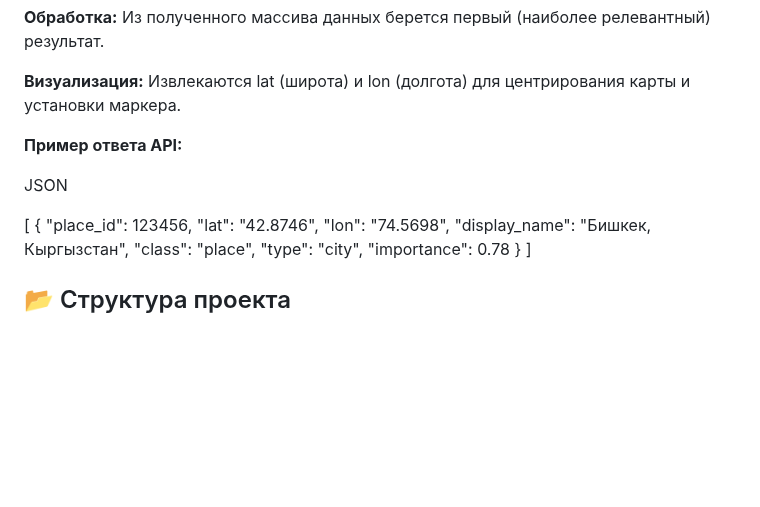
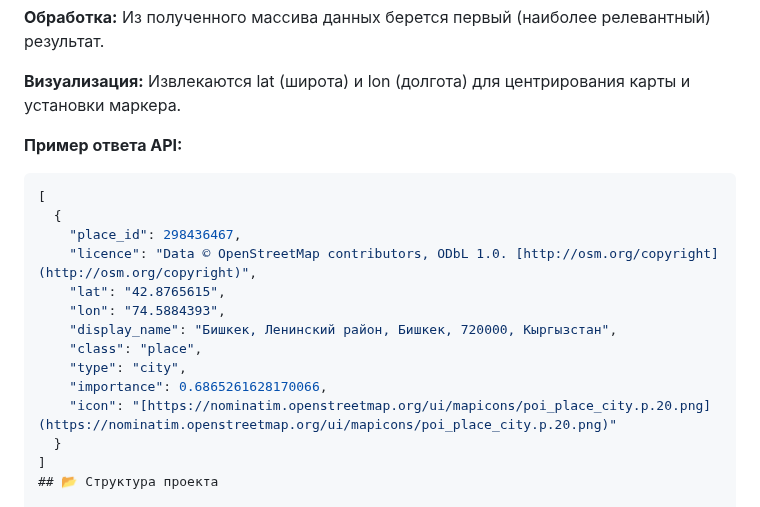
Before and after one commit to malika808r/map-app, a Markdown page: README.md, the part around the change. Rendered like a GitHub page; blank space fills up the shorter version.

````diff
--- a/README.md
+++ b/README.md
@@ -68,17 +68,18 @@ cd map-app
 
 **Пример ответа API:**
 
-JSON
-
+```json
 [
   {
-    "place_id": 123456,
-    "lat": "42.8746",
-    "lon": "74.5698",
-    "display_name": "Бишкек, Кыргызстан",
+    "place_id": 298436467,
+    "licence": "Data © OpenStreetMap contributors, ODbL 1.0. [http://osm.org/copyright](http://osm.org/copyright)",
+    "lat": "42.8765615",
+    "lon": "74.5884393",
+    "display_name": "Бишкек, Ленинский район, Бишкек, 720000, Кыргызстан",
     "class": "place",
     "type": "city",
-    "importance": 0.78
+    "importance": 0.6865261628170066,
+    "icon": "[https://nominatim.openstreetmap.org/ui/mapicons/poi_place_city.p.20.png](https://nominatim.openstreetmap.org/ui/mapicons/poi_place_city.p.20.png)"
   }
 ]
 ## 📂 Структура проекта
````
